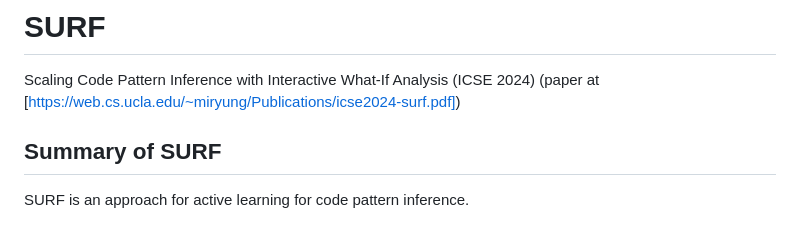
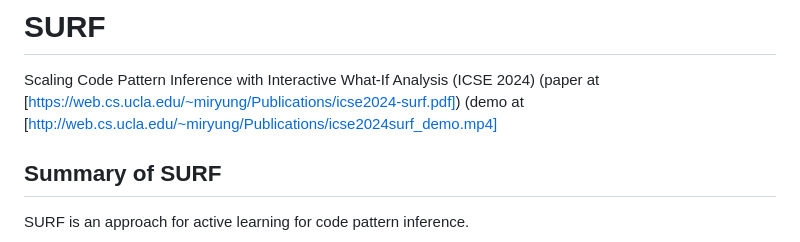
Before and after one commit to UCLA-SEAL/SURF, a Markdown page: README.md, the part around the change. Drawn GitHub-style.

```diff
--- a/README.md
+++ b/README.md
@@ -1,7 +1,7 @@
 # SURF
 Scaling Code Pattern Inference with Interactive What-If Analysis (ICSE 2024)
 (paper at [https://web.cs.ucla.edu/~miryung/Publications/icse2024-surf.pdf])
-
+(demo at [http://web.cs.ucla.edu/~miryung/Publications/icse2024surf_demo.mp4]
 ## Summary of SURF
 
 SURF is an approach for active learning for code pattern inference.
```
